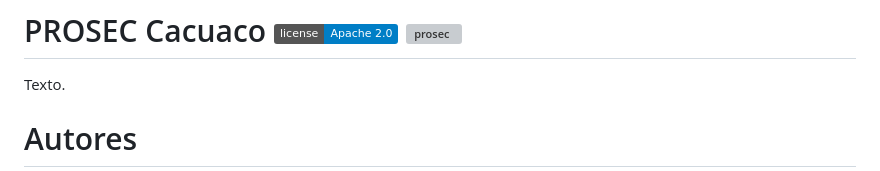
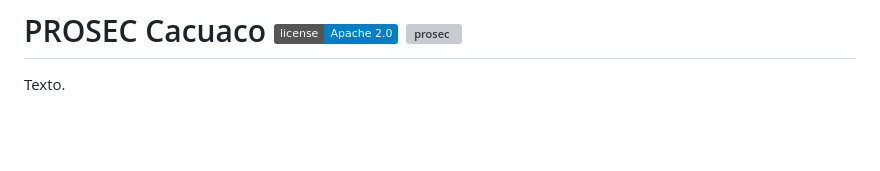
Before and after one commit to Allmikeao/secao.github.io, a Markdown page: README.md, the part around one of its changes. GitHub-like rendering; badges without logos; blank space fills up the shorter version; grey boxes are pictures that could not be loaded.

Commit message:
Atualizar o README.md

```diff
--- a/README.md
+++ b/README.md
@@ -3,5 +3,4 @@
 
 Texto.
 
-# Autores
 
```
Also changed, not shown: other parts of README.md (+1 -8 lines).
